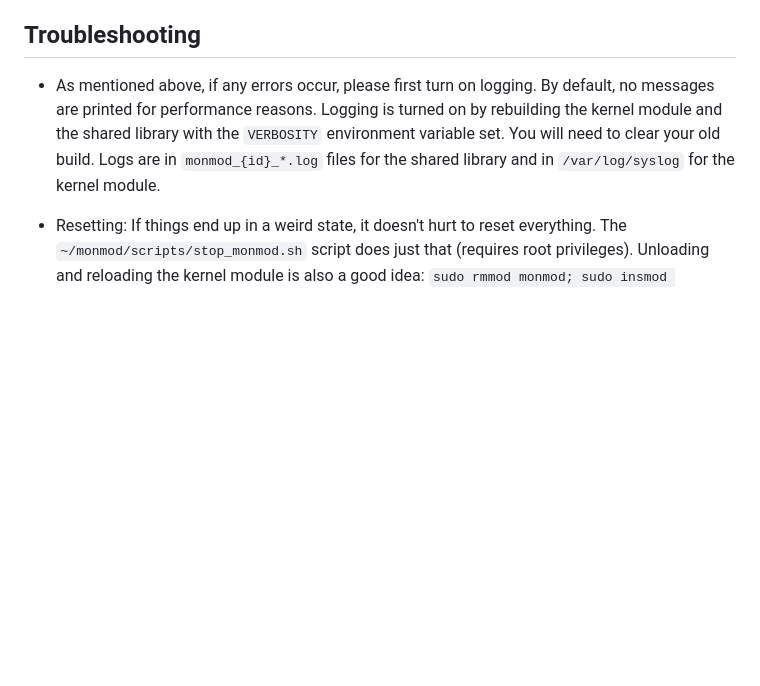
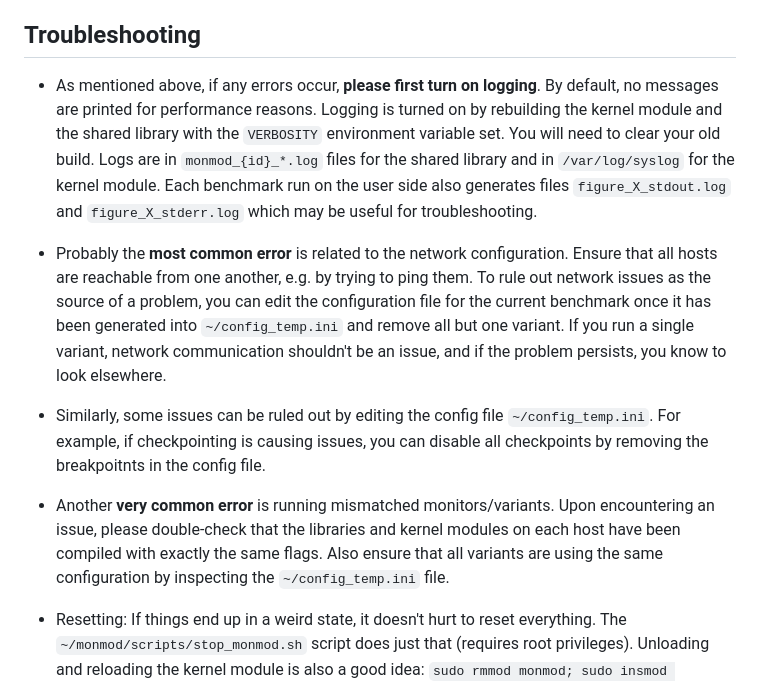
Before and after one commit to andrej/a8-benchmarks, a Markdown page: artifact_eval/README.md, the part around one of its changes. GitHub-like rendering; blank space fills up the shorter version.

```diff
--- a/artifact_eval/README.md
+++ b/artifact_eval/README.md
@@ -425,12 +450,32 @@ our overheads for the examples with less batching.
 
 ## Troubleshooting
 
- - As mentioned above, if any errors occur, please first turn on logging. By
+ - As mentioned above, if any errors occur, **please first turn on logging**. By
    default, no messages are printed for performance reasons. Logging is turned
    on by rebuilding the kernel module and the shared library with the
    `VERBOSITY` environment variable set. You will need to clear your old build.
    Logs are in `monmod_{id}_*.log` files for the shared library and in
-   `/var/log/syslog` for the kernel module.
+   `/var/log/syslog` for the kernel module. Each benchmark run on the user side
+   also generates files `figure_X_stdout.log` and `figure_X_stderr.log` which
+   may be useful for troubleshooting.
+
+ - Probably the **most common error** is related to the network configuration.
+   Ensure that all hosts are reachable from one another, e.g. by trying to
+   ping them. To rule out network issues as the source of a problem, you can
+   edit the configuration file for the current benchmark once it has been
+   generated into `~/config_temp.ini` and remove all but one variant. If you
+   run a single variant, network communication shouldn't be an issue, and if the
+   problem persists, you know to look elsewhere.
+
+ - Similarly, some issues can be ruled out by editing the config file
+   `~/config_temp.ini`. For example, if checkpointing is causing issues, you can
+   disable all checkpoints by removing the breakpoitnts in the config file.
+
+ - Another **very common error** is running mismatched monitors/variants. Upon
+   encountering an issue, please double-check that the libraries and kernel
+   modules on each host have been compiled with exactly the same flags. Also
+   ensure that all variants are using the same configuration by inspecting the
+   `~/config_temp.ini` file.
 
  - Resetting: If things end up in a weird state, it doesn't hurt to reset
    everything. The `~/monmod/scripts/stop_monmod.sh` script does just that
```
Also changed, not shown: other parts of artifact_eval/README.md (+31 -6 lines).
